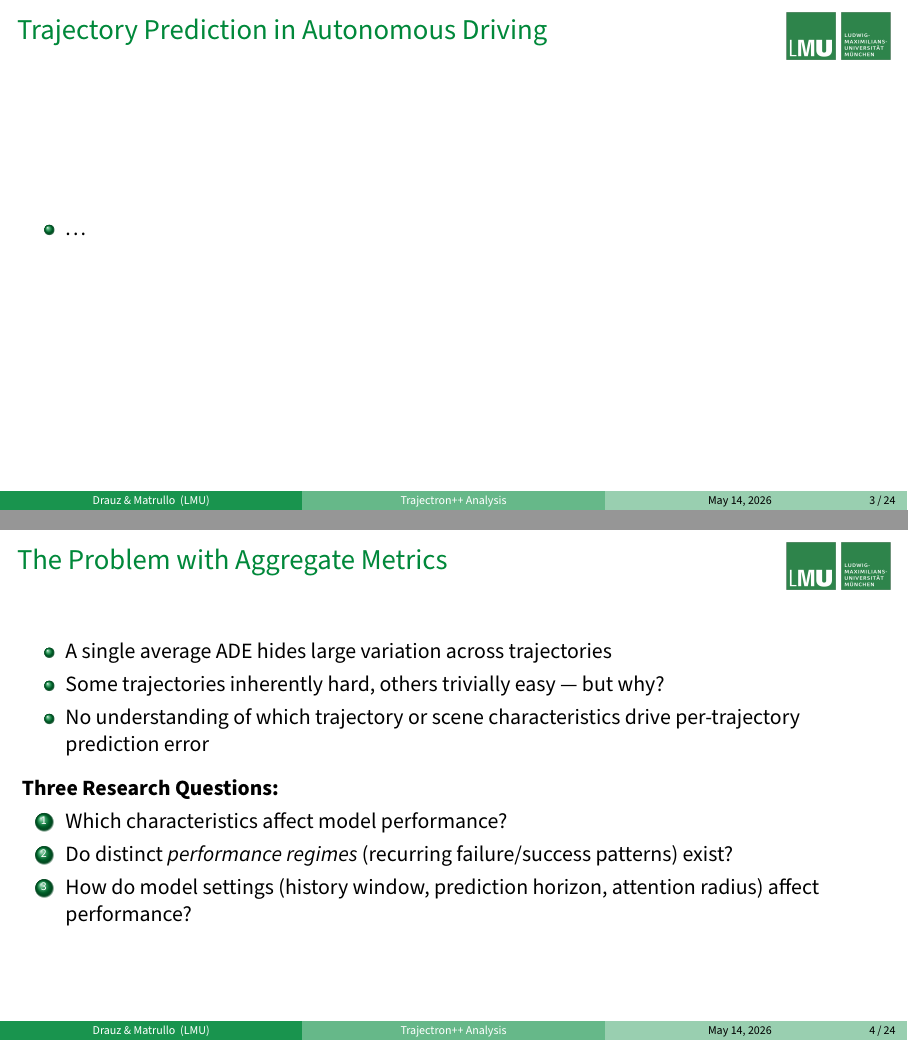
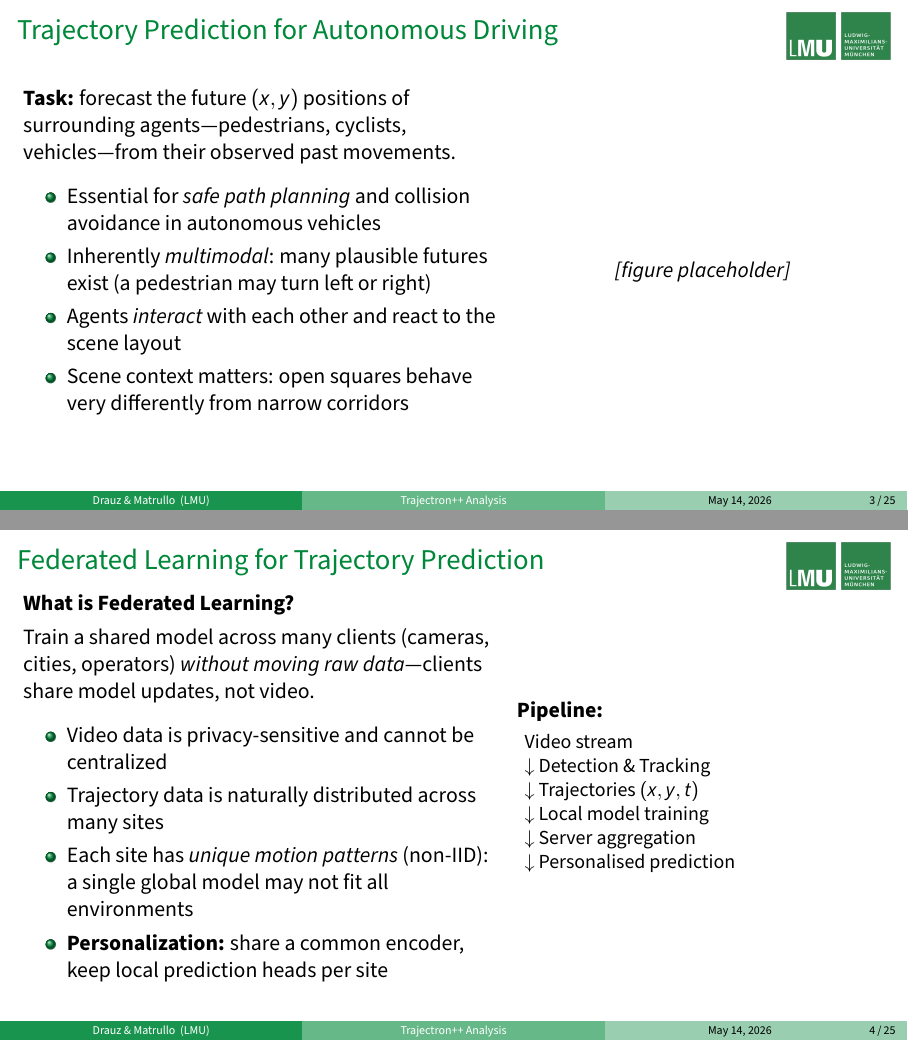
Before and after one commit to simondrauz/ds_practical, LaTeX slides (Presentation/main.tex, which reads Presentation/slides/part1_motivation.tex): pages 4 and 5 of 32 before the commit and pages 7 and 11 of 45 after it, joined at a grey line. Compiled offline with pdfLaTeX.

Commit message:
presentation edits

```diff
--- a/Presentation/slides/part1_motivation.tex
+++ b/Presentation/slides/part1_motivation.tex
@@ -2,29 +2,75 @@
 
 \section{Motivation}
 
-%--- Slide 3 -------------------------------------------------------------------
-\begin{frame}{Trajectory Prediction in Autonomous Driving}
-  % TODO: brief intro to trajectory prediction task
-  % TODO: Trajectron++ architecture overview / key ideas
-  \begin{itemize}
-    \item \ldots
-  \end{itemize}
+%--- Slide: Trajectory Prediction for Autonomous Driving -----------------------
+\begin{frame}{Trajectory Prediction for Autonomous Driving}
+  \begin{columns}
+    \begin{column}{0.55\textwidth}
+      \textbf{Task:} forecast the future $(x, y)$ positions of surrounding
+      agents---pedestrians, cyclists, vehicles---from their observed past
+      movements.
+      \vspace{0.5em}
+      \begin{itemize}[<+->]
+        \item Essential for \emph{safe path planning} and collision avoidance
+              in autonomous vehicles
+        \item Inherently \emph{multimodal}: many plausible futures exist
+              (a pedestrian may turn left or right)
+        \item Agents \emph{interact} with each other and react to the
+              scene layout
+        \item Scene context matters: open squares behave very differently
+              from narrow corridors
+      \end{itemize}
+    \end{column}
+    \begin{column}{0.42\textwidth}
+      \vspace{0.5em}
+      \begin{center}
+        % TODO: replace with a trajectory prediction figure (e.g. nuScenes scene
+        % with predicted trajectories overlaid)
+        \textit{[figure placeholder]}
+      \end{center}
+    \end{column}
+  \end{columns}
 \end{frame}
 
-%--- Slide 4 -------------------------------------------------------------------
+%--- Slide: Federated Learning for Trajectory Prediction ----------------------
+\begin{frame}{Federated Learning for Trajectory Prediction}
+  \begin{columns}
+    \begin{column}{0.54\textwidth}
+      \textbf{What is Federated Learning?}\\[0.3em]
+      Train a shared model across many clients (cameras, cities, operators)
+      \emph{without moving raw data}---clients share model updates, not video.
+      \vspace{0.5em}
+      \begin{itemize}[<+->]
+        \item Video data is privacy-sensitive and cannot be centralized
+        \item Trajectory data is naturally distributed across many sites
+        \item Each site has \emph{unique motion patterns} (non-IID):
+              a single global model may not fit all environments
+        \item \textbf{Personalization:} share a common encoder, keep
+              local prediction heads per site
+      \end{itemize}
+    \end{column}
+    \begin{column}{0.43\textwidth}
+      \onslide<2->{
+      \textbf{Pipeline:}\\[0.4em]
+      \small
+      \begin{tabular}{l}
+        Video stream \\
+        $\downarrow$ Detection \& Tracking \\
+        $\downarrow$ Trajectories $(x, y, t)$ \\
+        $\downarrow$ Local model training \\
+        $\downarrow$ Server aggregation \\
+        $\downarrow$ Personalised prediction
+      \end{tabular}
+      }
+    \end{column}
+  \end{columns}
+\end{frame}
+
+%--- Slide: Research Questions -------------------------------------------------
 \begin{frame}{The Problem with Aggregate Metrics}
-  \begin{itemize}
-    \item A single average ADE hides large variation across trajectories
-    \item Some trajectories inherently hard, others trivially easy — but why?
-    \item No understanding of which trajectory or scene characteristics drive
-          per-trajectory prediction error
-  \end{itemize}
-  \vspace{0.5em}
-  \textbf{Three Research Questions:}
-  \begin{enumerate}
-    \item Which characteristics affect model performance?
-    \item Do distinct \emph{performance regimes} (recurring failure/success
-          patterns) exist?
-    \item How do model settings (history window, prediction horizon, attention
-          radius) affect performance?
-  \end{enumerate}
+  \begin{columns}
+    \begin{column}{0.52\textwidth}
+      Before scaling to FL, we need to understand model behaviour
+      on a single dataset.
+      \vspace{0.4em}
+      \begin{itemize}[<+->]
@@ -30,0 +81,11 @@
+              drive per-trajectory prediction error
+      \end{itemize}
+      \vspace{0.5em}
+      \onslide<4->{$\Rightarrow$ Aggregate metrics cannot guide personalisation
+      decisions in FL.}
+    \end{column}
+    \begin{column}{0.45\textwidth}
+      \onslide<5->{\textbf{Three Research Questions:}}
+      \begin{enumerate}
+        \item<5-> Which trajectory and scene characteristics affect model
+              performance?
@@ -31 +96,4 @@
+      \end{enumerate}
+    \end{column}
+  \end{columns}
 \end{frame}
```
Also changed, not shown: Presentation/main.pdf, Presentation/slides/part1_motivation.tex (8 more changed lines), 8 other files.
